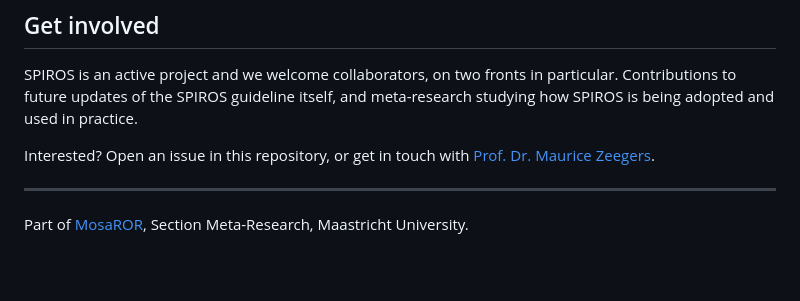
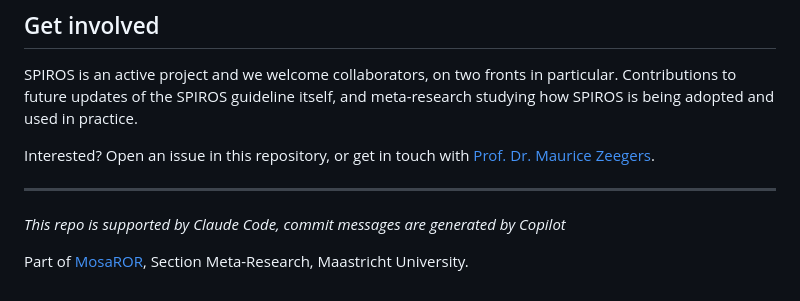
Before and after one commit to mauricezeegers/spiros-guideline, a Markdown page: README.md, the part around the change. Drawn GitHub-style; blank space fills up the shorter version.

Commit message:
Update README to include support information
Added a note about support and commit message generation.

```diff
--- a/README.md
+++ b/README.md
@@ -90,4 +90,7 @@ Interested? Open an issue in this repository, or get in touch with [Prof. Dr. Ma
 
 ---
 
+_This repo is supported by Claude Code, commit messages are generated by Copilot_
+
+
 Part of [MosaROR](https://github.com/MosaROR), Section Meta-Research, Maastricht University.
```
